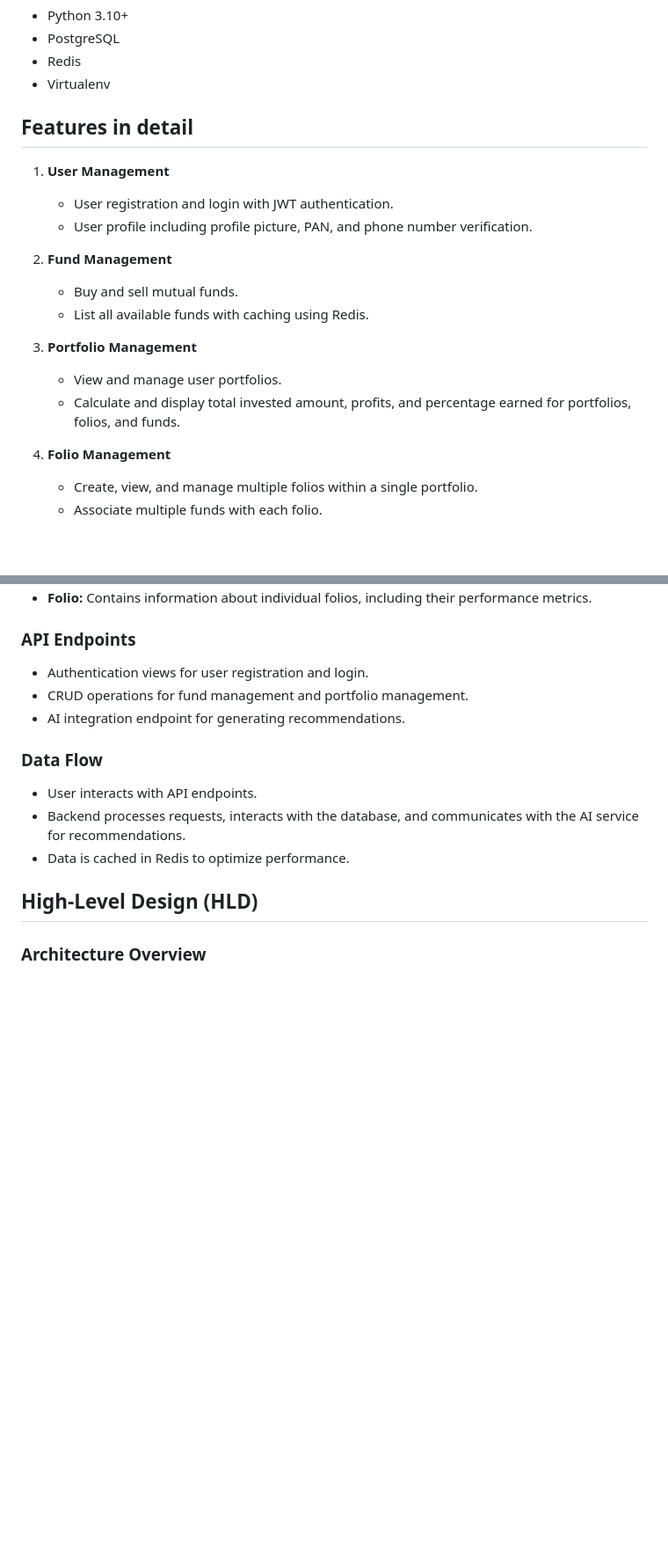
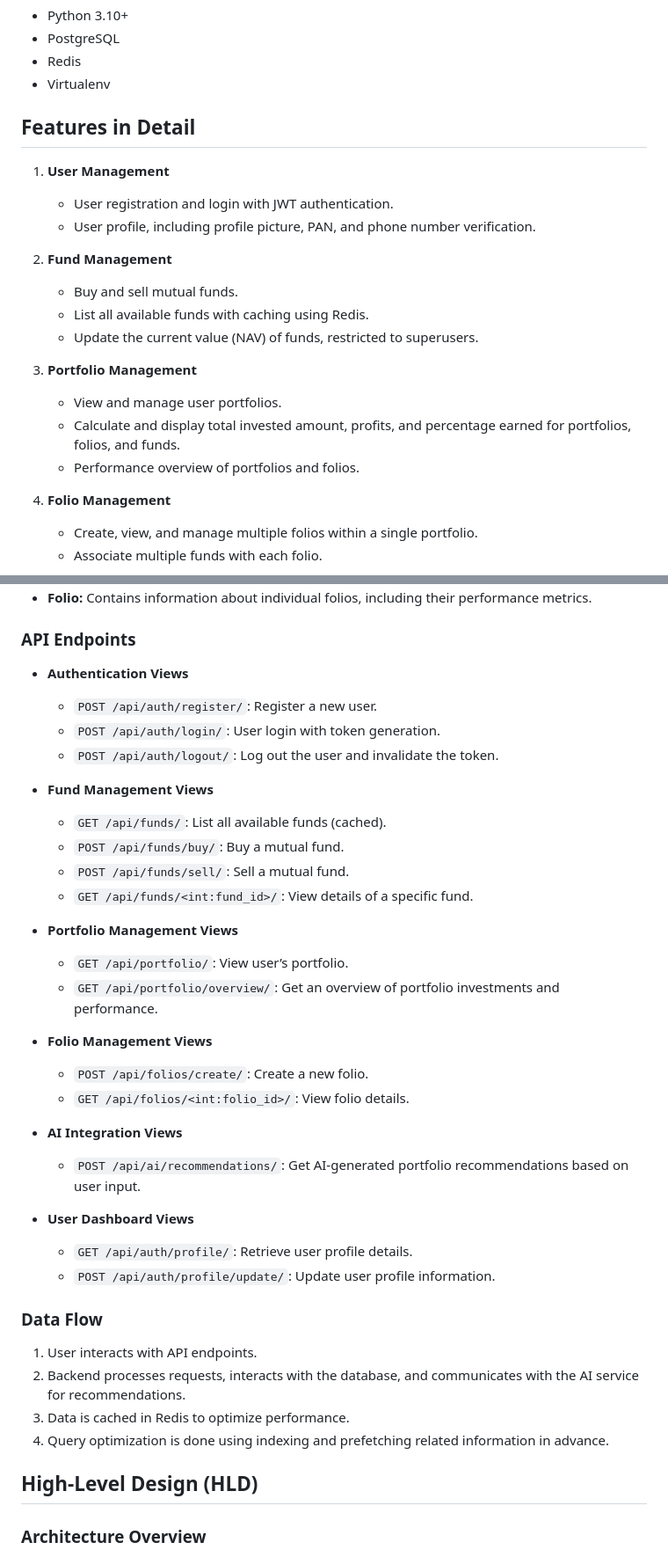
Before and after one commit to RajatKothariN1NN/mutualFunds, a Markdown page: README.md, 2 parts joined by grey strips. Shown: that part at 88% size. GitHub-like rendering; blank space fills up the shorter version.

```diff
--- a/README.md
+++ b/README.md
@@ -24,19 +24,21 @@ Before running the project, make sure you have the following installed:
 - Redis
 - Virtualenv
 
-## Features in detail
+## Features in Detail
 
 1. **User Management**
    - User registration and login with JWT authentication.
-   - User profile including profile picture, PAN, and phone number verification.
+   - User profile, including profile picture, PAN, and phone number verification.
 
 2. **Fund Management**
    - Buy and sell mutual funds.
    - List all available funds with caching using Redis.
+   - Update the current value (NAV) of funds, restricted to superusers.
 
 3. **Portfolio Management**
    - View and manage user portfolios.
    - Calculate and display total invested amount, profits, and percentage earned for portfolios, folios, and funds.
+   - Performance overview of portfolios and folios.
 
 4. **Folio Management**
    - Create, view, and manage multiple folios within a single portfolio.
@@ -155,15 +207,37 @@ Before running the project, make sure you have the following installed:
 - **Folio:** Contains information about individual folios, including their performance metrics.
 
 ### API Endpoints
-- Authentication views for user registration and login.
-- CRUD operations for fund management and portfolio management.
-- AI integration endpoint for generating recommendations.
+- **Authentication Views**
+  - `POST /api/auth/register/`: Register a new user.
+  - `POST /api/auth/login/`: User login with token generation.
+  - `POST /api/auth/logout/`: Log out the user and invalidate the token.
+
+- **Fund Management Views**
+  - `GET /api/funds/`: List all available funds (cached).
+  - `POST /api/funds/buy/`: Buy a mutual fund.
+  - `POST /api/funds/sell/`: Sell a mutual fund.
+  - `GET /api/funds/<int:fund_id>/`: View details of a specific fund.
+
+- **Portfolio Management Views**
+  - `GET /api/portfolio/`: View user’s portfolio.
+  - `GET /api/portfolio/overview/`: Get an overview of portfolio investments and performance.
+
+- **Folio Management Views**
+  - `POST /api/folios/create/`: Create a new folio.
+  - `GET /api/folios/<int:folio_id>/`: View folio details.
+
+- **AI Integration Views**
+  - `POST /api/ai/recommendations/`: Get AI-generated portfolio recommendations based on user input.
+
+- **User Dashboard Views**
+  - `GET /api/auth/profile/`: Retrieve user profile details.
+  - `POST /api/auth/profile/update/`: Update user profile information.
 
 ### Data Flow
-- User interacts with API endpoints.
-- Backend processes requests, interacts with the database, and communicates with the AI service for recommendations.
-- Data is cached in Redis to optimize performance.
-
+1. User interacts with API endpoints.
+2. Backend processes requests, interacts with the database, and communicates with the AI service for recommendations.
+3. Data is cached in Redis to optimize performance.
+4. Query optimization is done using indexing and prefetching related information in advance.
 ## High-Level Design (HLD)
 
 ### Architecture Overview
```
Also changed, not shown: other parts of README.md (+88 -38 lines).
